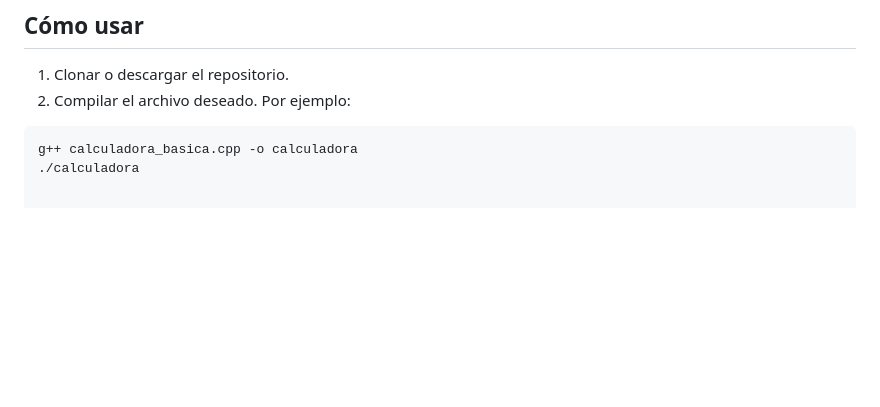
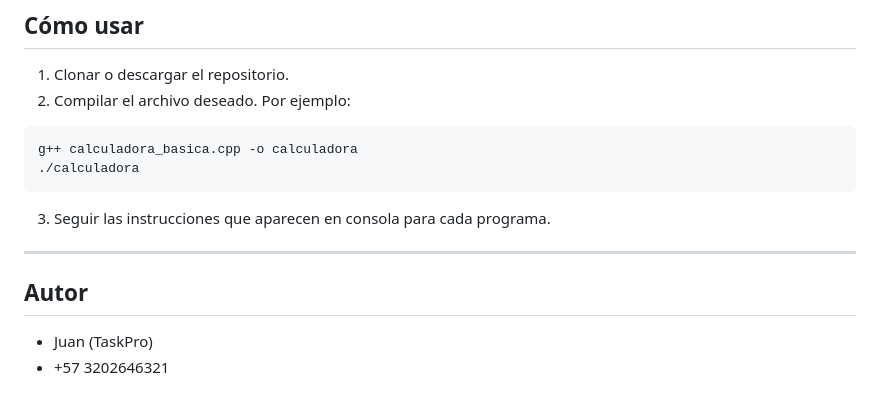
Before and after one commit to juank6883y/portafolio-proyectos, a Markdown page: programacion/C++/README.md, the part around the change. Drawn GitHub-style; blank space fills up the shorter version.

````diff
--- a/programacion/C++/README.md
+++ b/programacion/C++/README.md
@@ -69,3 +69,13 @@ Este repositorio contiene varios ejercicios prácticos desarrollados en **C++**,
 ```bash
 g++ calculadora_basica.cpp -o calculadora
 ./calculadora
+```
+
+3. Seguir las instrucciones que aparecen en consola para cada programa.
+
+---
+
+## Autor
+
+- Juan (TaskPro)
+- +57 3202646321
````
